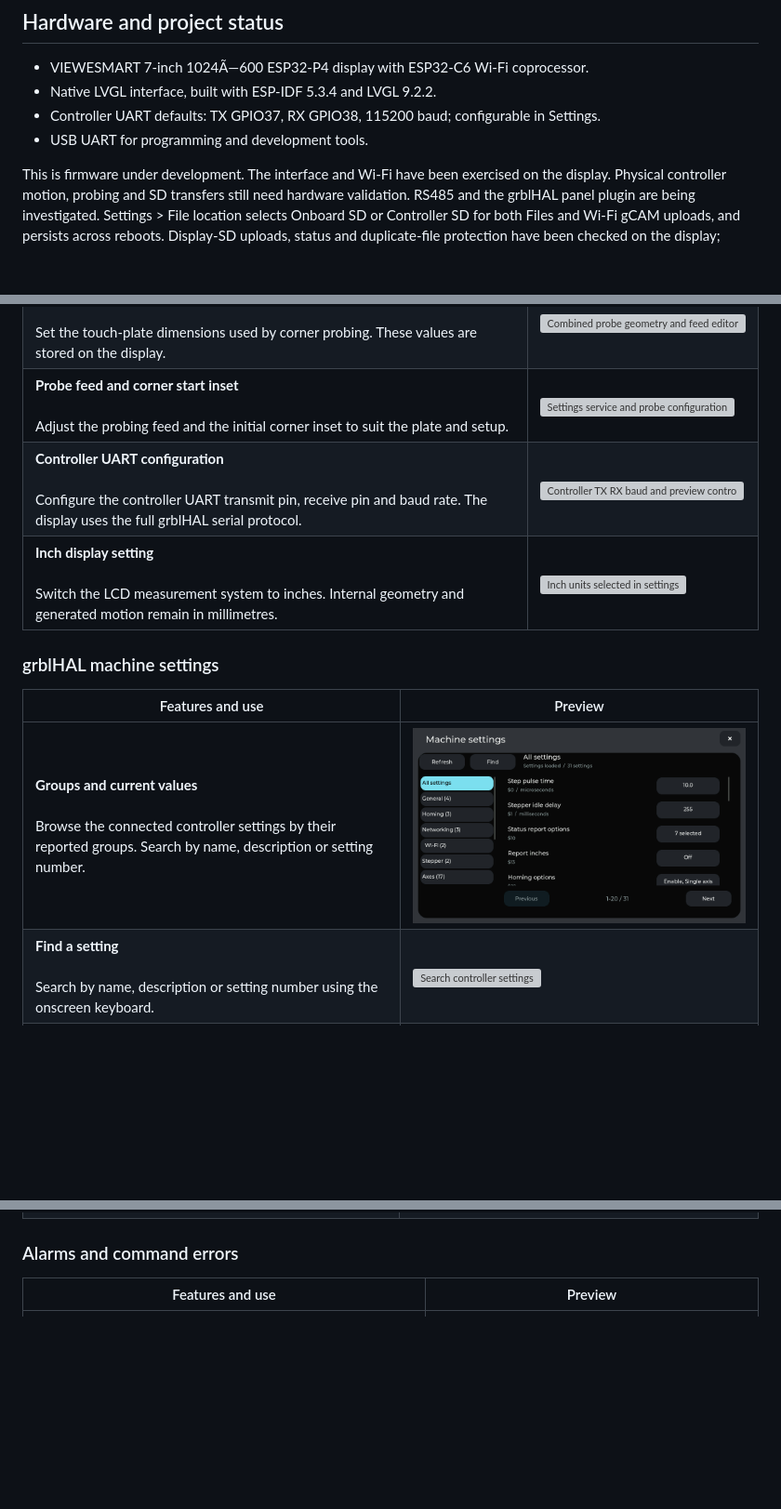
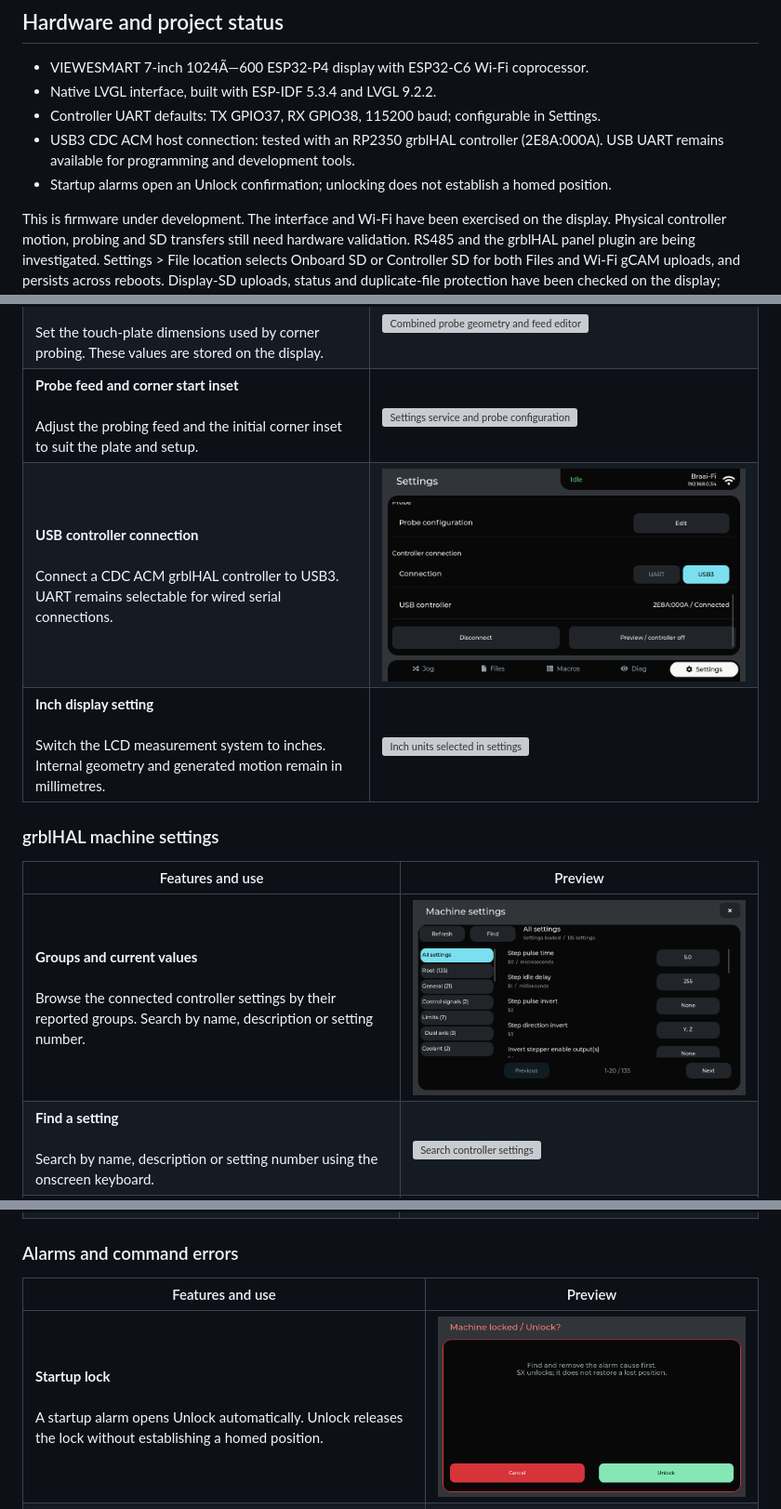
Before and after one commit to petervanderwalt/grblhal-panel, a Markdown page: README.md, 3 parts joined by grey strips. Shown at 93% size. Drawn GitHub-style; pictures changed too: docs/screenshots/panel-machine-settings.png, docs/screenshots/panel-settings-usb.png (added), docs/screenshots/panel-startup-alarm.png (added); blank space fills up the shorter version; grey boxes are pictures that could not be loaded.

Commit message:
Add USB3 controller link and startup alarm unlock

```diff
--- a/README.md
+++ b/README.md
@@ -127,7 +127,8 @@ for reconnection. The header shows the connected SSID and IP address.
 - VIEWESMART 7-inch 1024Ã—600 ESP32-P4 display with ESP32-C6 Wi-Fi coprocessor.
 - Native LVGL interface, built with ESP-IDF 5.3.4 and LVGL 9.2.2.
 - Controller UART defaults: TX GPIO37, RX GPIO38, 115200 baud; configurable in Settings.
-- USB UART for programming and development tools.
+- USB3 CDC ACM host connection: tested with an RP2350 grblHAL controller (2E8A:000A). USB UART remains available for programming and development tools.
+- Startup alarms open an Unlock confirmation; unlocking does not establish a homed position.
 
 This is firmware under development. The interface and Wi-Fi have been exercised
 on the display. Physical controller motion, probing and SD transfers still need
@@ -234,7 +236,7 @@ Click a screenshot to open it at full size.
 | **Display units and Wi-Fi**<br><br>Choose display units, file location, brightness and Wi-Fi; configure probing, previews and the controller. | [<img src="docs/screenshots/panel-settings.png" alt="Settings units and network" width="640">](docs/screenshots/panel-settings.png) |
 | **Probe configuration**<br><br>Set the touch-plate dimensions used by corner probing. These values are stored on the display. | [<img src="docs/screenshots/panel-settings-probe.png" alt="Combined probe geometry and feed editor" width="640">](docs/screenshots/panel-settings-probe.png) |
 | **Probe feed and corner start inset**<br><br>Adjust the probing feed and the initial corner inset to suit the plate and setup. | [<img src="docs/screenshots/panel-settings-probe-lower.png" alt="Settings service and probe configuration rows" width="640">](docs/screenshots/panel-settings-probe-lower.png) |
-| **Controller UART configuration**<br><br>Configure the controller UART transmit pin, receive pin and baud rate. The display uses the full grblHAL serial protocol. | [<img src="docs/screenshots/panel-settings-uart.png" alt="Controller TX RX baud and preview controls" width="640">](docs/screenshots/panel-settings-uart.png) |
+| **USB controller connection**<br><br>Connect a CDC ACM grblHAL controller to USB3. UART remains selectable for wired serial connections. | [<img src="docs/screenshots/panel-settings-usb.png" alt="USB3 controller connected" width="640">](docs/screenshots/panel-settings-usb.png) |
 | **Inch display setting**<br><br>Switch the LCD measurement system to inches. Internal geometry and generated motion remain in millimetres. | [<img src="docs/screenshots/panel-settings-inch.png" alt="Inch units selected in settings" width="640">](docs/screenshots/panel-settings-inch.png) |
 
 ### grblHAL machine settings
@@ -286,6 +288,7 @@ lines and a `0,0,0` marker locate the file's work origin.
 
 | Features and use | Preview |
 | --- | --- |
+| **Startup lock**<br><br>A startup alarm opens Unlock automatically. Unlock releases the lock without establishing a homed position. | [<img src="docs/screenshots/panel-startup-alarm.png" alt="Machine locked with Unlock and Cancel" width="640">](docs/screenshots/panel-startup-alarm.png) |
 | **Controller alarm**<br><br>Controller alarms appear on a red full-screen page. The header fault indicator can reopen the current alarm. | [<img src="docs/screenshots/panel-alarm.png" alt="Red alarm page" width="640">](docs/screenshots/panel-alarm.png) |
 | **Command error**<br><br>Command errors appear separately with the reported error. Review the cause before acknowledging or recovering. | [<img src="docs/screenshots/panel-error.png" alt="Red unsupported-command error page" width="640">](docs/screenshots/panel-error.png) |
 
```
Also changed, not shown: other parts of README.md (+4 -3 lines), AGENTS.md (+4 -2 lines), docs/hardware-and-protocol.md (+10 -0 lines), docs/live-controller-test-plan.md (added, +53 -0 lines), 12 other files.
